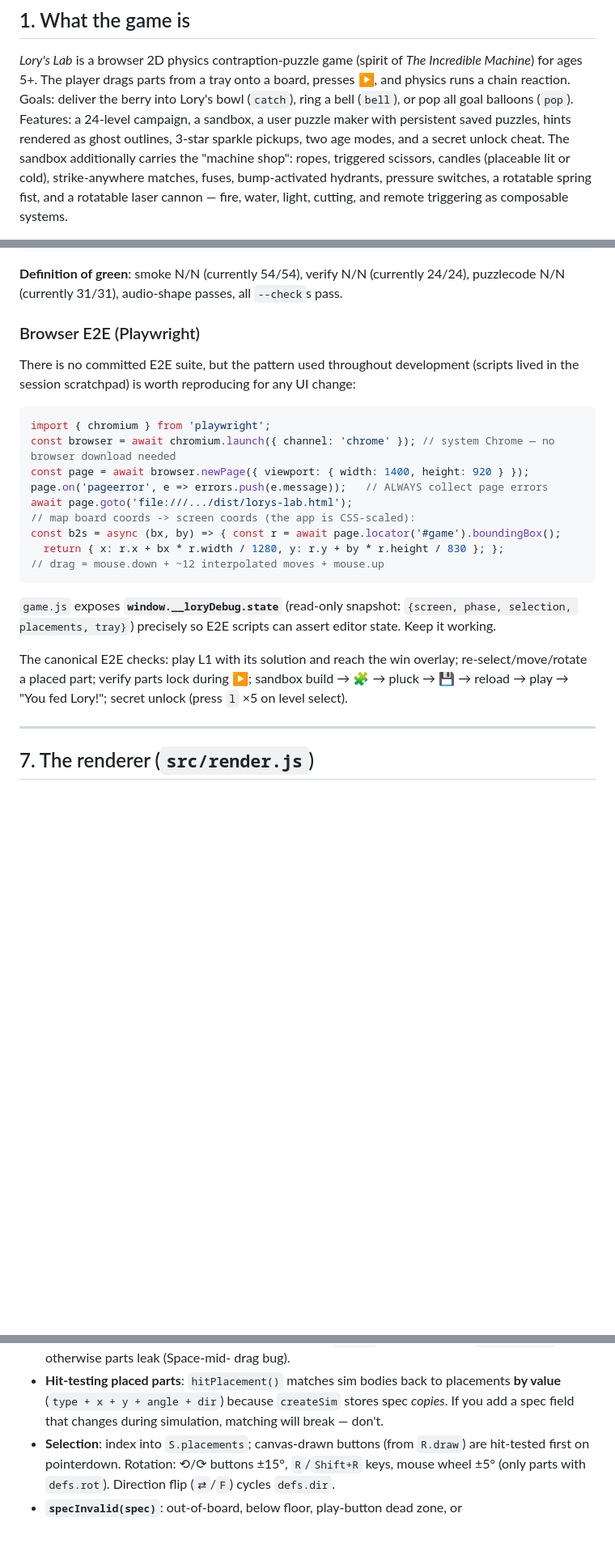
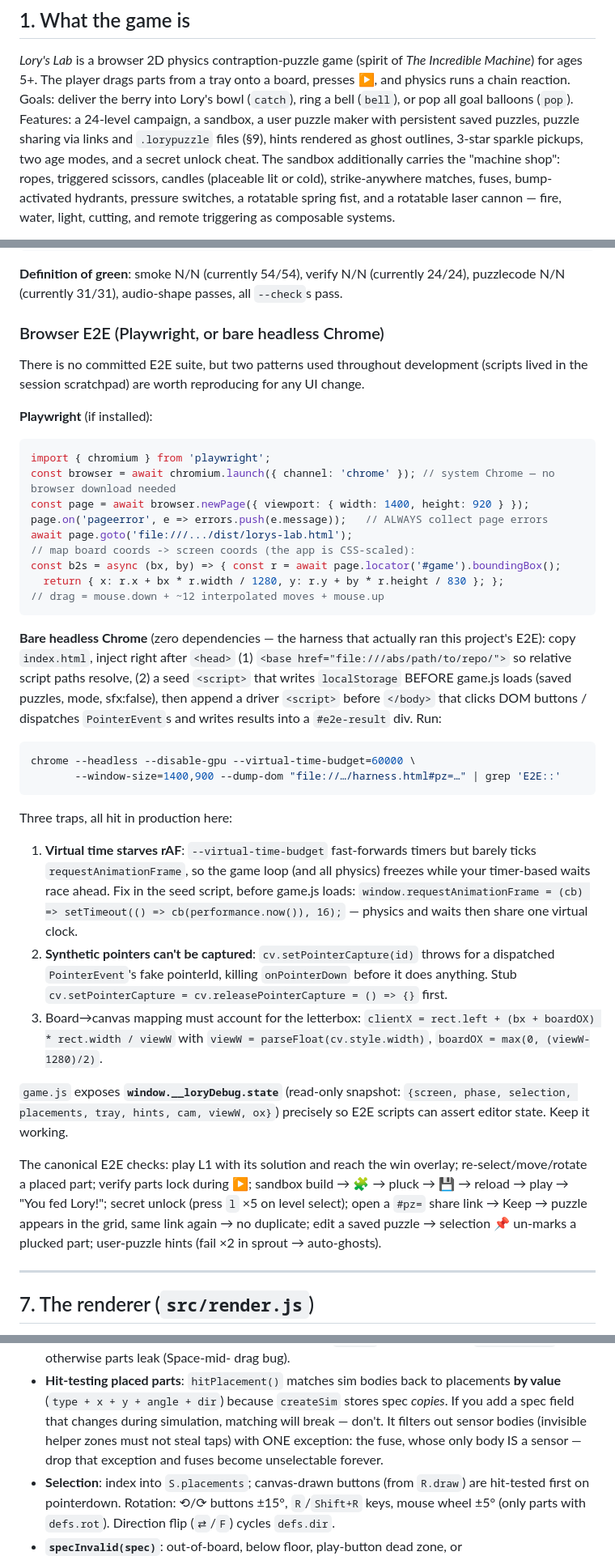
Before and after one commit to matteo-grella/lorys-lab, a Markdown page: doc/MAINTAINERS-GUIDE.md, 3 parts joined by grey strips. Shown at 81% size. Rendered like a GitHub page; blank space fills up the shorter version.

Commit message:
Guide: headless-Chrome E2E recipe, session-learned traps, coverage gaps
The features themselves were documented commit-by-commit; this pass adds
what was still missing: the zero-dependency headless-Chrome E2E harness
(base-href copy of index.html, localStorage seeding before game.js, the
rAF-starvation-under-virtual-time polyfill, the setPointerCapture stub,
board->canvas letterbox math), the expanded __loryDebug.state fields,
share-link / pluck-toggle / puzzle-hint entries in the canonical E2E
checklist, the fuse exception in the hitPlacement sensor filter, and
puzzle sharing in the §1 feature list.

````diff
--- a/doc/MAINTAINERS-GUIDE.md
+++ b/doc/MAINTAINERS-GUIDE.md
@@ -46,7 +46,8 @@ Incredible Machine*) for ages 5+. The player drags parts from a tray onto a
 board, presses ▶, and physics runs a chain reaction. Goals: deliver the berry
 into Lory's bowl (`catch`), ring a bell (`bell`), or pop all goal balloons
 (`pop`). Features: a 24-level campaign, a sandbox, a user puzzle maker with
-persistent saved puzzles, hints rendered as ghost outlines, 3-star sparkle
+persistent saved puzzles, puzzle sharing via links and `.lorypuzzle` files
+(§9), hints rendered as ghost outlines, 3-star sparkle
 pickups, two age modes, and a secret unlock cheat. The sandbox additionally
 carries the "machine shop": ropes, triggered scissors, candles (placeable lit
 or cold), strike-anywhere matches, fuses, bump-activated hydrants, pressure
@@ -550,11 +551,13 @@ node build.mjs           # regenerates dist/ (see §10)
 **Definition of green**: smoke N/N (currently 54/54), verify N/N (currently 24/24),
 puzzlecode N/N (currently 31/31), audio-shape passes, all `--check`s pass.
 
-### Browser E2E (Playwright)
+### Browser E2E (Playwright, or bare headless Chrome)
 
-There is no committed E2E suite, but the pattern used throughout development
-(scripts lived in the session scratchpad) is worth reproducing for any UI
-change:
+There is no committed E2E suite, but two patterns used throughout development
+(scripts lived in the session scratchpad) are worth reproducing for any UI
+change.
+
+**Playwright** (if installed):
 
 ```js
 import { chromium } from 'playwright';
@@ -568,14 +571,45 @@ const b2s = async (bx, by) => { const r = await page.locator('#game').boundingBo
 // drag = mouse.down + ~12 interpolated moves + mouse.up
 ```
 
+**Bare headless Chrome** (zero dependencies — the harness that actually ran
+this project's E2E): copy `index.html`, inject right after `<head>`
+(1) `<base href="file:///abs/path/to/repo/">` so relative script paths
+resolve, (2) a seed `<script>` that writes `localStorage` BEFORE game.js
+loads (saved puzzles, mode, sfx:false), then append a driver `<script>`
+before `</body>` that clicks DOM buttons / dispatches `PointerEvent`s and
+writes results into a `#e2e-result` div. Run:
+
+```bash
+chrome --headless --disable-gpu --virtual-time-budget=60000 \
+       --window-size=1400,900 --dump-dom "file://…/harness.html#pz=…" | grep 'E2E::'
+```
+
+Three traps, all hit in production here:
+1. **Virtual time starves rAF**: `--virtual-time-budget` fast-forwards
+   timers but barely ticks `requestAnimationFrame`, so the game loop (and
+   all physics) freezes while your timer-based waits race ahead. Fix in the
+   seed script, before game.js loads:
+   `window.requestAnimationFrame = (cb) => setTimeout(() => cb(performance.now()), 16);`
+   — physics and waits then share one virtual clock.
+2. **Synthetic pointers can't be captured**: `cv.setPointerCapture(id)`
+   throws for a dispatched `PointerEvent`'s fake pointerId, killing
+   `onPointerDown` before it does anything. Stub
+   `cv.setPointerCapture = cv.releasePointerCapture = () => {}` first.
+3. Board→canvas mapping must account for the letterbox:
+   `clientX = rect.left + (bx + boardOX) * rect.width / viewW` with
+   `viewW = parseFloat(cv.style.width)`, `boardOX = max(0, (viewW-1280)/2)`.
+
 `game.js` exposes **`window.__loryDebug.state`** (read-only snapshot:
-`{screen, phase, selection, placements, tray}`) precisely so E2E scripts can
-assert editor state. Keep it working.
+`{screen, phase, selection, placements, tray, hints, cam, viewW, ox}`)
+precisely so E2E scripts can assert editor state. Keep it working.
 
 The canonical E2E checks: play L1 with its solution and reach the win overlay;
 re-select/move/rotate a placed part; verify parts lock during ▶; sandbox
 build → 🧩 → pluck → 💾 → reload → play → "You fed Lory!"; secret unlock
-(press `l` ×5 on level select).
+(press `l` ×5 on level select); open a `#pz=` share link → Keep → puzzle
+appears in the grid, same link again → no duplicate; edit a saved puzzle →
+selection 📌 un-marks a plucked part; user-puzzle hints (fail ×2 in sprout
+→ auto-ghosts).
 
 ---
 
@@ -747,7 +781,9 @@ S.phase (game screen): 'edit' | 'run' | 'won'
 - **Hit-testing placed parts**: `hitPlacement()` matches sim bodies back to
   placements **by value** (`type + x + y + angle + dir`) because `createSim`
   stores spec *copies*. If you add a spec field that changes during simulation,
-  matching will break — don't.
+  matching will break — don't. It filters out sensor bodies (invisible helper
+  zones must not steal taps) with ONE exception: the fuse, whose only body IS
+  a sensor — drop that exception and fuses become unselectable forever.
 - **Selection**: index into `S.placements`; canvas-drawn buttons (from
   `R.draw`) are hit-tested first on pointerdown. Rotation: ⟲/⟳ buttons ±15°,
   `R`/`Shift+R` keys, mouse wheel ±5° (only parts with `defs.rot`).
````
